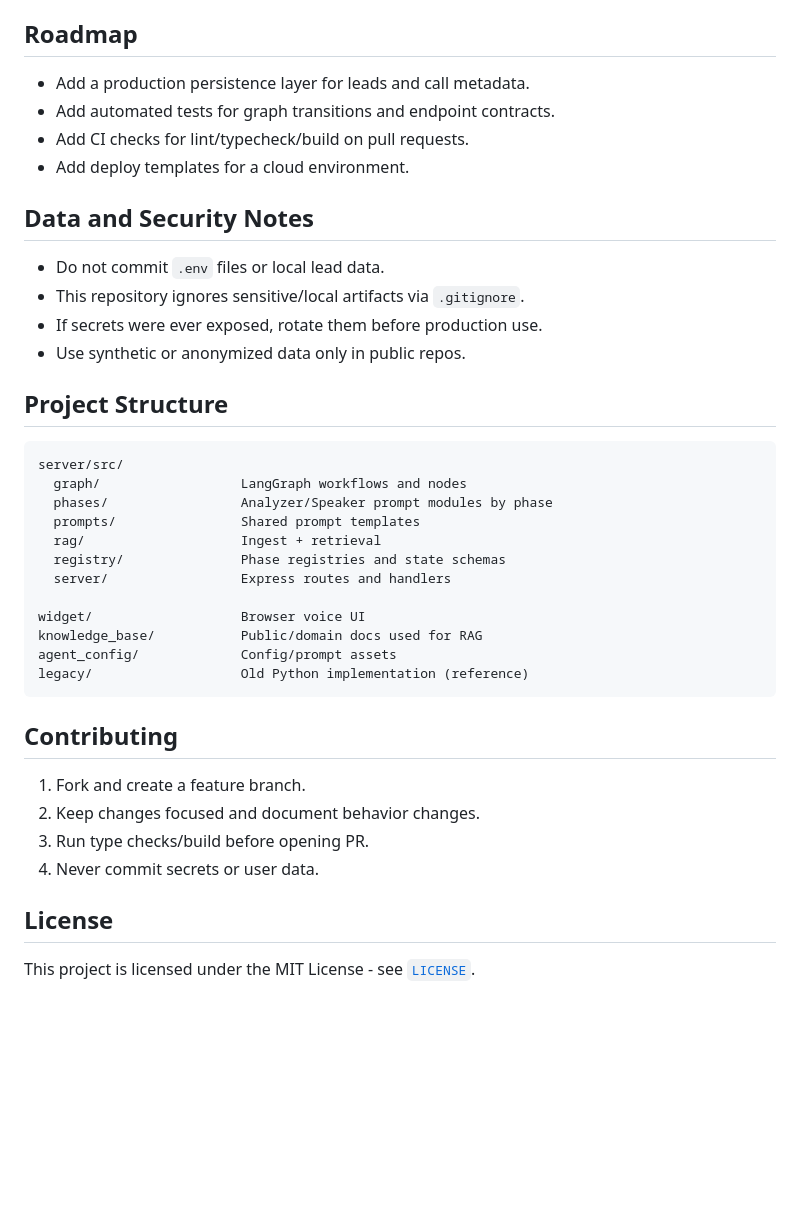
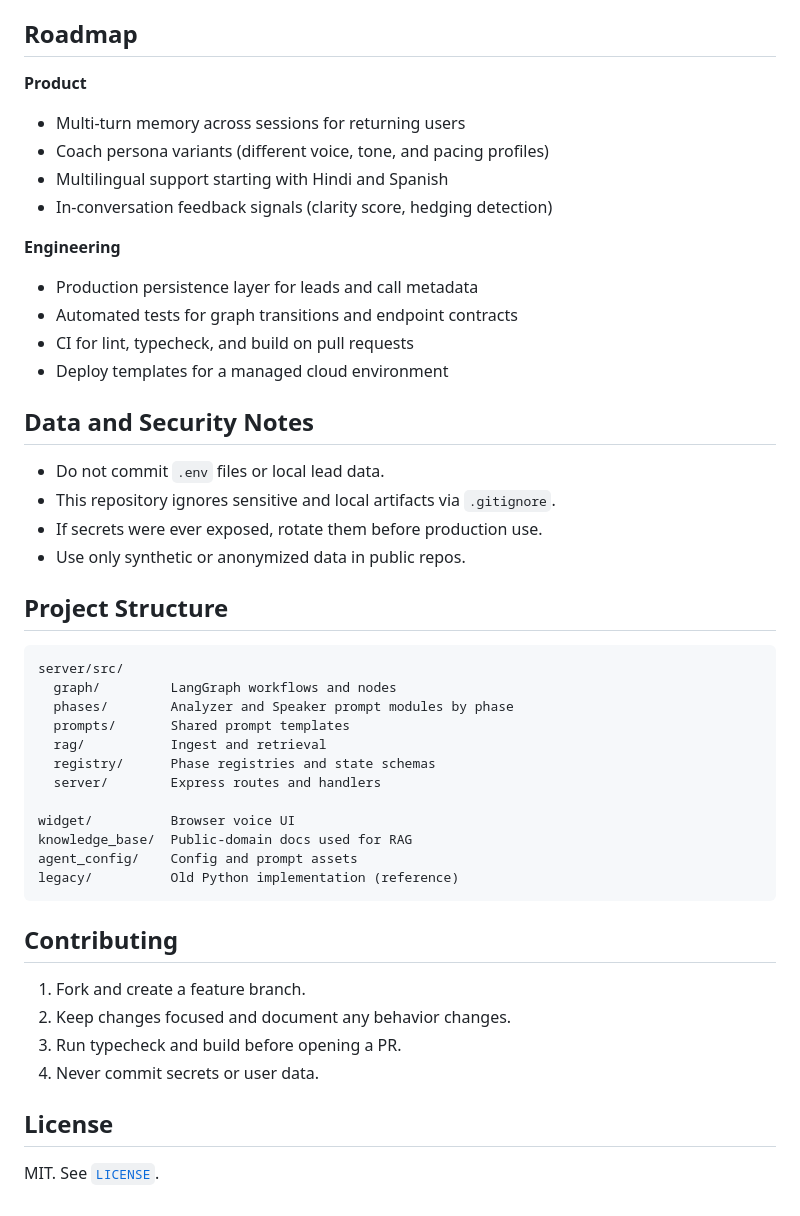
Before and after one commit to agniva1534/boostctc-AI-voice-agent, a Markdown page: README.md, the part around one of its changes. Drawn GitHub-style; blank space fills up the shorter version.

````diff
--- a/README.md
+++ b/README.md
@@ -205,42 +229,51 @@ From `server/`:
 
 ## Roadmap
 
-- Add a production persistence layer for leads and call metadata.
-- Add automated tests for graph transitions and endpoint contracts.
-- Add CI checks for lint/typecheck/build on pull requests.
-- Add deploy templates for a cloud environment.
+**Product**
+
+- Multi-turn memory across sessions for returning users
+- Coach persona variants (different voice, tone, and pacing profiles)
+- Multilingual support starting with Hindi and Spanish
+- In-conversation feedback signals (clarity score, hedging detection)
+
+**Engineering**
+
+- Production persistence layer for leads and call metadata
+- Automated tests for graph transitions and endpoint contracts
+- CI for lint, typecheck, and build on pull requests
+- Deploy templates for a managed cloud environment
 
 ## Data and Security Notes
 
 - Do not commit `.env` files or local lead data.
-- This repository ignores sensitive/local artifacts via `.gitignore`.
+- This repository ignores sensitive and local artifacts via `.gitignore`.
 - If secrets were ever exposed, rotate them before production use.
-- Use synthetic or anonymized data only in public repos.
+- Use only synthetic or anonymized data in public repos.
 
 ## Project Structure
 
 ```text
 server/src/
-  graph/                  LangGraph workflows and nodes
-  phases/                 Analyzer/Speaker prompt modules by phase
-  prompts/                Shared prompt templates
-  rag/                    Ingest + retrieval
-  registry/               Phase registries and state schemas
-  server/                 Express routes and handlers
+  graph/         LangGraph workflows and nodes
+  phases/        Analyzer and Speaker prompt modules by phase
+  prompts/       Shared prompt templates
+  rag/           Ingest and retrieval
+  registry/      Phase registries and state schemas
+  server/        Express routes and handlers
 
-widget/                   Browser voice UI
-knowledge_base/           Public/domain docs used for RAG
-agent_config/             Config/prompt assets
-legacy/                   Old Python implementation (reference)
+widget/          Browser voice UI
+knowledge_base/  Public-domain docs used for RAG
+agent_config/    Config and prompt assets
+legacy/          Old Python implementation (reference)
 ```
 
 ## Contributing
 
 1. Fork and create a feature branch.
-2. Keep changes focused and document behavior changes.
-3. Run type checks/build before opening PR.
+2. Keep changes focused and document any behavior changes.
+3. Run typecheck and build before opening a PR.
 4. Never commit secrets or user data.
 
 ## License
 
-This project is licensed under the MIT License - see [`LICENSE`](./LICENSE).
+MIT. See [`LICENSE`](./LICENSE).
````
Also changed, not shown: other parts of README.md (+72 -48 lines).
